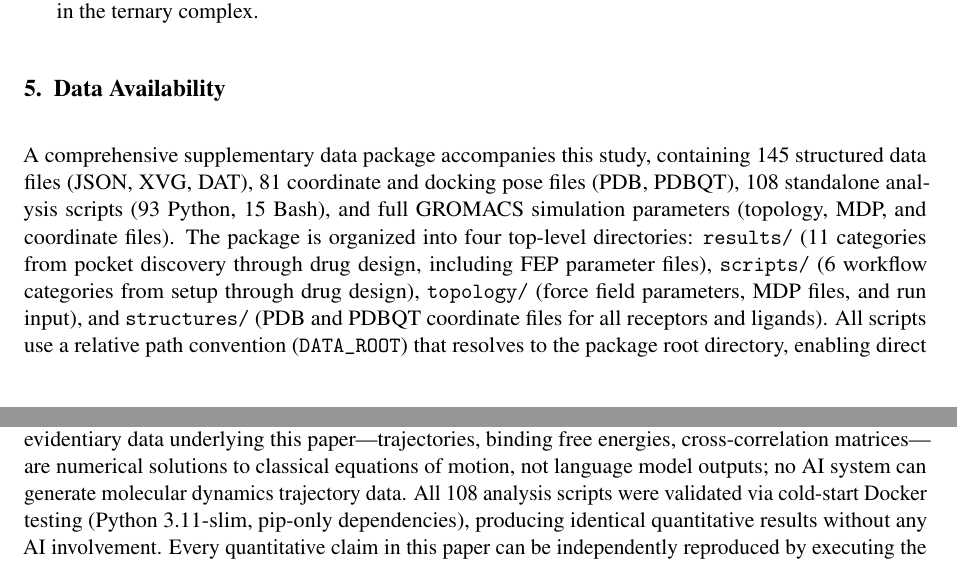
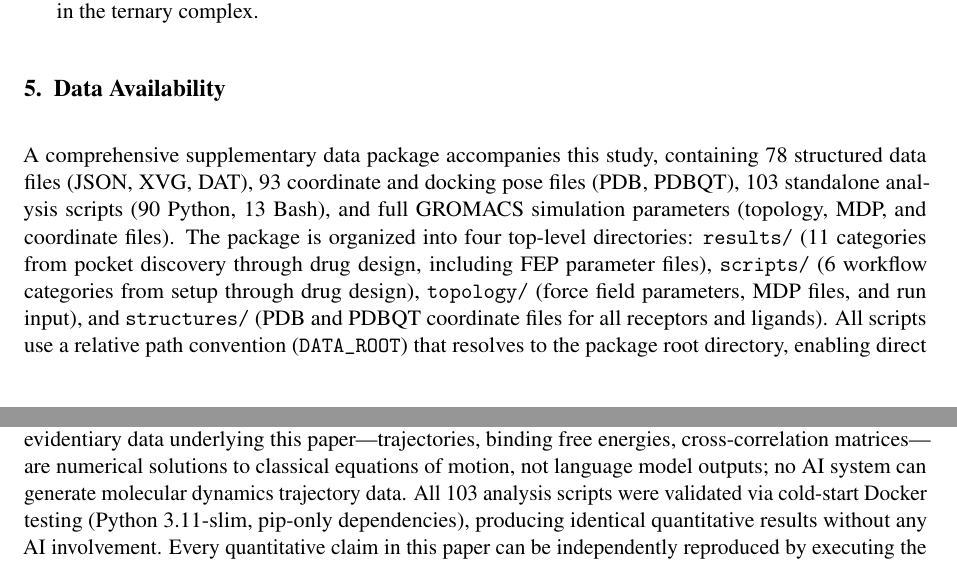
Before and after one commit to jonretting/gp120-relay-supplementary, a LaTeX paper (gp120-relay-preprint.tex): two parts of pages 33 and 34 of 37, joined at a grey line, cut so that both start at the same text. Compiled offline with pdfLaTeX.

Commit message:
Fix stale file counts and trajectory sizes after v3 PMF removal
- Structured data files: 145 -> 78 (JSON/XVG/DAT)
- Coordinate files: 81 -> 93 (PDB/PDBQT)
- Scripts: 108 (93py/15sh) -> 103 (90py/13sh)
- Trajectory download: 67 GB / 5 packages -> ~31 GB / 3 packages
- Updated in: README.md, gp120-relay-preprint.tex, gp120-relay-preprint.md

```diff
--- a/gp120-relay-preprint.tex
+++ b/gp120-relay-preprint.tex
@@ -829,7 +829,7 @@ All findings in this study are computational, derived from structures at 2.55--3
 
 \section{Data Availability}
 
-A comprehensive supplementary data package accompanies this study, containing 145 structured data files (JSON, XVG, DAT), 81 coordinate and docking pose files (PDB, PDBQT), 108 standalone analysis scripts (93 Python, 15 Bash), and full GROMACS simulation parameters (topology, MDP, and coordinate files). The package is organized into four top-level directories: \texttt{results/} (11 categories from pocket discovery through drug design, including FEP parameter files), \texttt{scripts/} (6 workflow categories from setup through drug design), \texttt{topology/} (force field parameters, MDP files, and run input), and \texttt{structures/} (PDB and PDBQT coordinate files for all receptors and ligands). All scripts use a relative path convention (\texttt{DATA\_ROOT}) that resolves to the package root directory, enabling direct execution without path modification. SHA-256 checksums are provided for all files. Raw MD trajectories for all five 500~ns simulations (${\sim}$25~GB) and FEP dH/d$\lambda$ data for all 288 lambda windows (${\sim}$2.5~GB) are available for download at \url{https://hiv1-relay-data.jretting.workers.dev} (self-contained packages with SHA-256 verification).
+A comprehensive supplementary data package accompanies this study, containing 78 structured data files (JSON, XVG, DAT), 93 coordinate and docking pose files (PDB, PDBQT), 103 standalone analysis scripts (90 Python, 13 Bash), and full GROMACS simulation parameters (topology, MDP, and coordinate files). The package is organized into four top-level directories: \texttt{results/} (11 categories from pocket discovery through drug design, including FEP parameter files), \texttt{scripts/} (6 workflow categories from setup through drug design), \texttt{topology/} (force field parameters, MDP files, and run input), and \texttt{structures/} (PDB and PDBQT coordinate files for all receptors and ligands). All scripts use a relative path convention (\texttt{DATA\_ROOT}) that resolves to the package root directory, enabling direct execution without path modification. SHA-256 checksums are provided for all files. Raw MD trajectories for all five 500~ns simulations (${\sim}$25~GB) and FEP dH/d$\lambda$ data for all 288 lambda windows (${\sim}$2.5~GB) are available for download at \url{https://hiv1-relay-data.jretting.workers.dev} (self-contained packages with SHA-256 verification).
 
 The data files span the full analytical scope of this work: 55-feature pharmacophore model, fpocket and P2Rank cavity detection, B-factor and druggability scoring, Shannon entropy from 981 NCBI gp120 sequences, AutoDock Vina docking for relay and control sites, 96-compound virtual screening results, ADMET predictions for 98 compounds, resistance mutation mapping (28 mutations), cross-clade structural survey (531 PDB entries, 360/360 exact RPGGGDMR), de novo lead designs, 20-frame ensemble docking, WaterMap hydration analysis, allosteric network and betweenness centrality, PCA essential dynamics, alanine scanning (8 mutants), proteome specificity (20,431 human proteins), SOSIP MD cross-validation (4 structures at 20~ns, all 4 extended to 500~ns with comprehensive analysis JSONs, 2,000~ns aggregate), SOSIP mechanistic cross-validation (intra-pocket DCCM and PCA with Schlitter entropy on all four 500~ns SOSIP trajectories including the G471A variant, ensemble docking on 5U7O and 6MU6), 500~ns DCCM (10,001 frames), MM-GBSA binding free energies (reduced and ternary systems, per-residue decomposition), IE-MMPBSA interaction entropy, non-competitiveness free energy analysis, full-ternary allosteric silencing DCCM (apo vs.\ drug-bound, 887 C$\alpha$ atoms), and FEP/TI alchemical free energies with TI, BAR, and MBAR estimators across replicate thermodynamic cycles.
 
@@ -843,7 +843,7 @@ A US provisional patent application covering the gp120 C5 conformational relay t
 
 \section{AI Disclosure}
 
-AI tools (Claude, Anthropic; Gemini, Google) were used for writing assistance, literature search, analysis script drafting, and scientific discussion including evaluation of mechanistic hypotheses and alternative interpretations. All molecular dynamics simulations and free energy perturbation calculations were performed by the author on self-owned hardware using GROMACS 2025.2 (see Data Availability). The evidentiary data underlying this paper---trajectories, binding free energies, cross-correlation matrices---are numerical solutions to classical equations of motion, not language model outputs; no AI system can generate molecular dynamics trajectory data. All 108 analysis scripts were validated via cold-start Docker testing (Python 3.11-slim, pip-only dependencies), producing identical quantitative results without any AI involvement. Every quantitative claim in this paper can be independently reproduced by executing the provided scripts against the provided simulation data. All figures were generated from raw simulation data by provided scripts. The author designed all experiments, selected all simulation methods and parameters, executed all calculations, and can independently explain and defend every methodological choice and result interpretation reported in this work.
+AI tools (Claude, Anthropic; Gemini, Google) were used for writing assistance, literature search, analysis script drafting, and scientific discussion including evaluation of mechanistic hypotheses and alternative interpretations. All molecular dynamics simulations and free energy perturbation calculations were performed by the author on self-owned hardware using GROMACS 2025.2 (see Data Availability). The evidentiary data underlying this paper---trajectories, binding free energies, cross-correlation matrices---are numerical solutions to classical equations of motion, not language model outputs; no AI system can generate molecular dynamics trajectory data. All 103 analysis scripts were validated via cold-start Docker testing (Python 3.11-slim, pip-only dependencies), producing identical quantitative results without any AI involvement. Every quantitative claim in this paper can be independently reproduced by executing the provided scripts against the provided simulation data. All figures were generated from raw simulation data by provided scripts. The author designed all experiments, selected all simulation methods and parameters, executed all calculations, and can independently explain and defend every methodological choice and result interpretation reported in this work.
 
 \section*{Acknowledgments}
 
```
Also changed, not shown: gp120-relay-preprint.md (+2 -2 lines), README.md.
